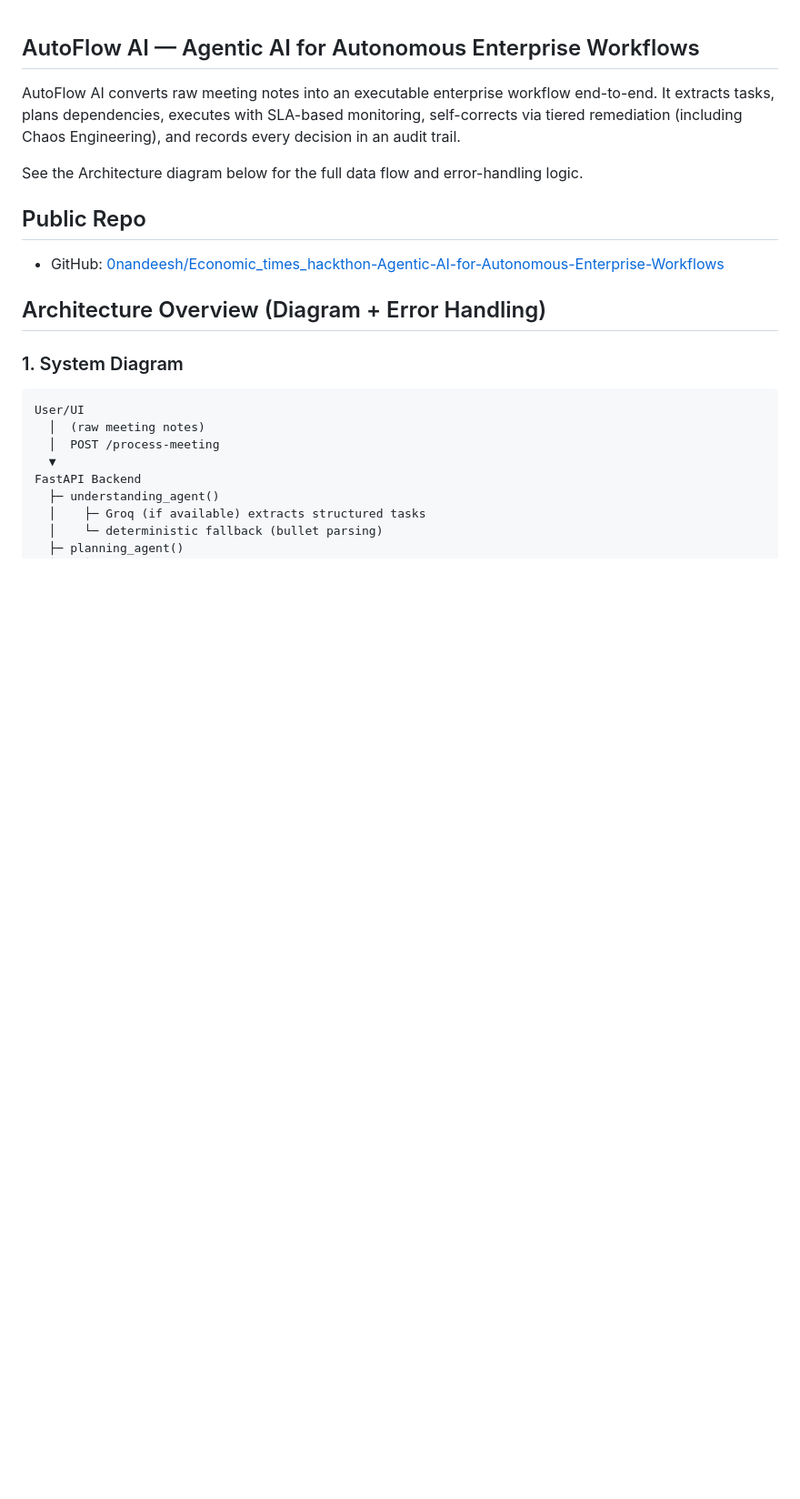
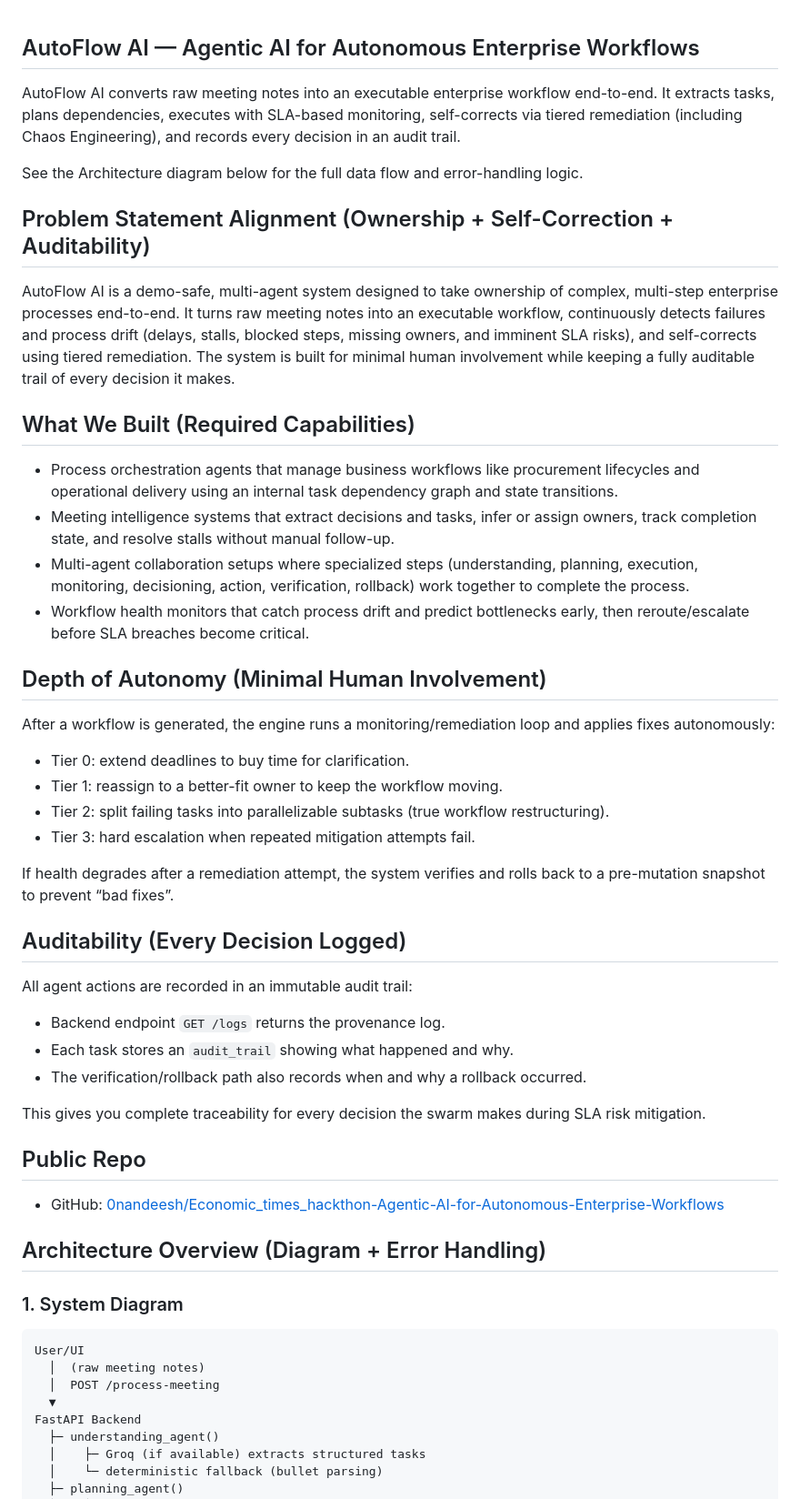
Before and after one commit to 0nandeesh/Economic_times_hackthon-Agentic-AI-for-Autonomous-Enterprise-Workflows, a Markdown page: README.md, the part around one of its changes. Shown at 91% size. GitHub-like rendering; blank space fills up the shorter version.

Commit message:
Docs: align README to autonomy, failure recovery, and audit rubric

```diff
--- a/README.md
+++ b/README.md
@@ -3,6 +3,38 @@
 AutoFlow AI converts raw meeting notes into an executable enterprise workflow end-to-end. It extracts tasks, plans dependencies, executes with SLA-based monitoring, self-corrects via tiered remediation (including Chaos Engineering), and records every decision in an audit trail.
 
 See the Architecture diagram below for the full data flow and error-handling logic.
+
+## Problem Statement Alignment (Ownership + Self-Correction + Auditability)
+
+AutoFlow AI is a demo-safe, multi-agent system designed to take ownership of complex, multi-step enterprise processes end-to-end. It turns raw meeting notes into an executable workflow, continuously detects failures and process drift (delays, stalls, blocked steps, missing owners, and imminent SLA risks), and self-corrects using tiered remediation. The system is built for minimal human involvement while keeping a fully auditable trail of every decision it makes.
+
+## What We Built (Required Capabilities)
+
+- Process orchestration agents that manage business workflows like procurement lifecycles and operational delivery using an internal task dependency graph and state transitions.
+- Meeting intelligence systems that extract decisions and tasks, infer or assign owners, track completion state, and resolve stalls without manual follow-up.
+- Multi-agent collaboration setups where specialized steps (understanding, planning, execution, monitoring, decisioning, action, verification, rollback) work together to complete the process.
+- Workflow health monitors that catch process drift and predict bottlenecks early, then reroute/escalate before SLA breaches become critical.
+
+## Depth of Autonomy (Minimal Human Involvement)
+
+After a workflow is generated, the engine runs a monitoring/remediation loop and applies fixes autonomously:
+
+- Tier 0: extend deadlines to buy time for clarification.
+- Tier 1: reassign to a better-fit owner to keep the workflow moving.
+- Tier 2: split failing tasks into parallelizable subtasks (true workflow restructuring).
+- Tier 3: hard escalation when repeated mitigation attempts fail.
+
+If health degrades after a remediation attempt, the system verifies and rolls back to a pre-mutation snapshot to prevent “bad fixes”.
+
+## Auditability (Every Decision Logged)
+
+All agent actions are recorded in an immutable audit trail:
+
+- Backend endpoint `GET /logs` returns the provenance log.
+- Each task stores an `audit_trail` showing what happened and why.
+- The verification/rollback path also records when and why a rollback occurred.
+
+This gives you complete traceability for every decision the swarm makes during SLA risk mitigation.
 
 ## Public Repo
 
```
Also changed, not shown: other parts of README.md (+11 -0 lines).
